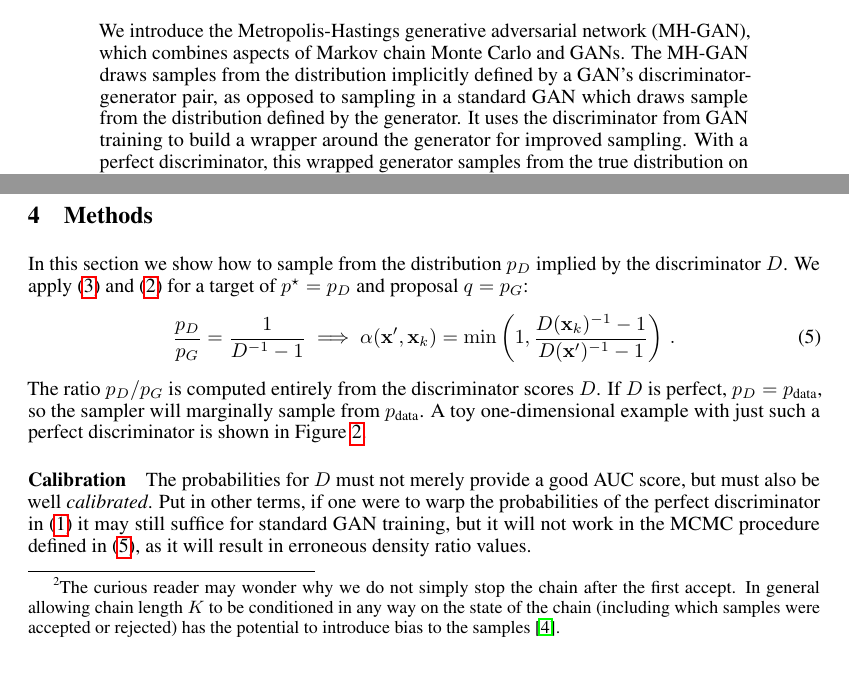
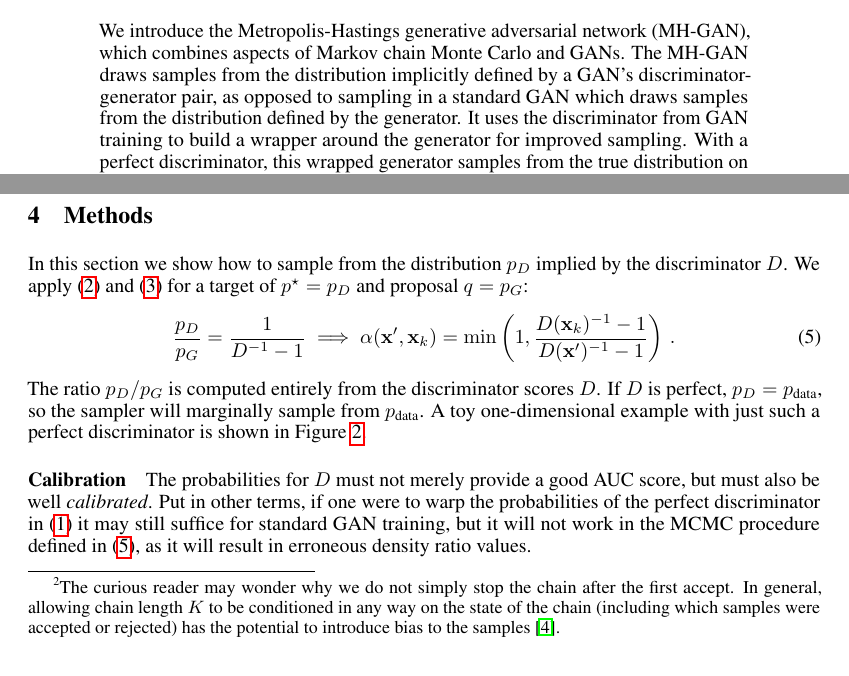
Before and after one commit to rdturnermtl/mhgan_tex, a LaTeX paper (mhgan.tex): two parts of pages 1 and 3 of 10, joined at a grey line, cut so that both start at the same text. Compiled offline with pdfLaTeX.

Commit message:
a few typos

```diff
--- a/mhgan.tex
+++ b/mhgan.tex
@@ -101,7 +101,7 @@
 
 \begin{abstract}
 We introduce the Metropolis-Hastings generative adversarial network (MH-GAN), which combines aspects of Markov chain Monte Carlo and GANs.
-The MH-GAN draws samples from the distribution implicitly defined by a GAN's discriminator-generator pair, as opposed to sampling in a standard GAN which draws sample from the distribution defined by the generator.
+The MH-GAN draws samples from the distribution implicitly defined by a GAN's discriminator-generator pair, as opposed to sampling in a standard GAN which draws samples from the distribution defined by the generator.
 It uses the discriminator from GAN training to build a wrapper around the generator for improved sampling.
 With a perfect discriminator, this wrapped generator samples from the true distribution on the data exactly even when the generator is imperfect.
 We demonstrate the benefits of the improved generator on multiple benchmark datasets, including CIFAR-10 and CelebA, using DCGAN and WGAN\@.
@@ -202,7 +202,7 @@ Therefore, each MCMC chain results in a single sample $\vec x_K$, and independen
 The detailed balance condition implies that if $\vec x_k \sample \target$ exactly then $\vec x_{k+1} \sample \target$ exactly as well.
 Additionally, even if $\vec x_k$ is not exactly distributed according to $\target$, the Kullback-Leibler (KL) divergence between the implied density it is drawn from and $\target$ will always decrease as $k$ increases~\citep{Murray2008,Cover2012}.\footnote{The
 curious reader may wonder why we do not simply stop the chain after the first accept.
-In general allowing chain length $K$ to be conditioned in any way on the state of the chain (including which samples were accepted or rejected) has the potential to introduce bias to the samples~\citep{Cowles1999}.}
+In general, allowing chain length $K$ to be conditioned in any way on the state of the chain (including which samples were accepted or rejected) has the potential to introduce bias to the samples~\citep{Cowles1999}.}
 
 \subsection{GANs}
 \label{sec:GANs}
@@ -226,7 +226,7 @@ This motivates wrapping an imperfect $G$ to obtain an improved $G'$ by using the
 
 % Derive basic trick for MCMC using D
 In this section we show how to sample from the distribution $\PD$ implied by the discriminator $D$.
-We apply~\eqref{eq:alpha def} and~\eqref{eq:PD inv} for a target of $\target=\PD$ and proposal $\prop=\PG$:
+We apply~\eqref{eq:PD inv} and~\eqref{eq:alpha def} for a target of $\target=\PD$ and proposal $\prop=\PG$:
 \begin{align}
   \frac{\PD}{\PG} = \frac{1}{D^{-1} - 1} \implies
   \accept(\vec x', \vec x_k) = \min\left(1, \frac{D(\vec x_k)^{-1} - 1}{D(\vec x')^{-1} - 1}\right)\,. \label{eq:alpha from D}
```
Also changed, not shown: mhgan.tex (2 more changed lines).
